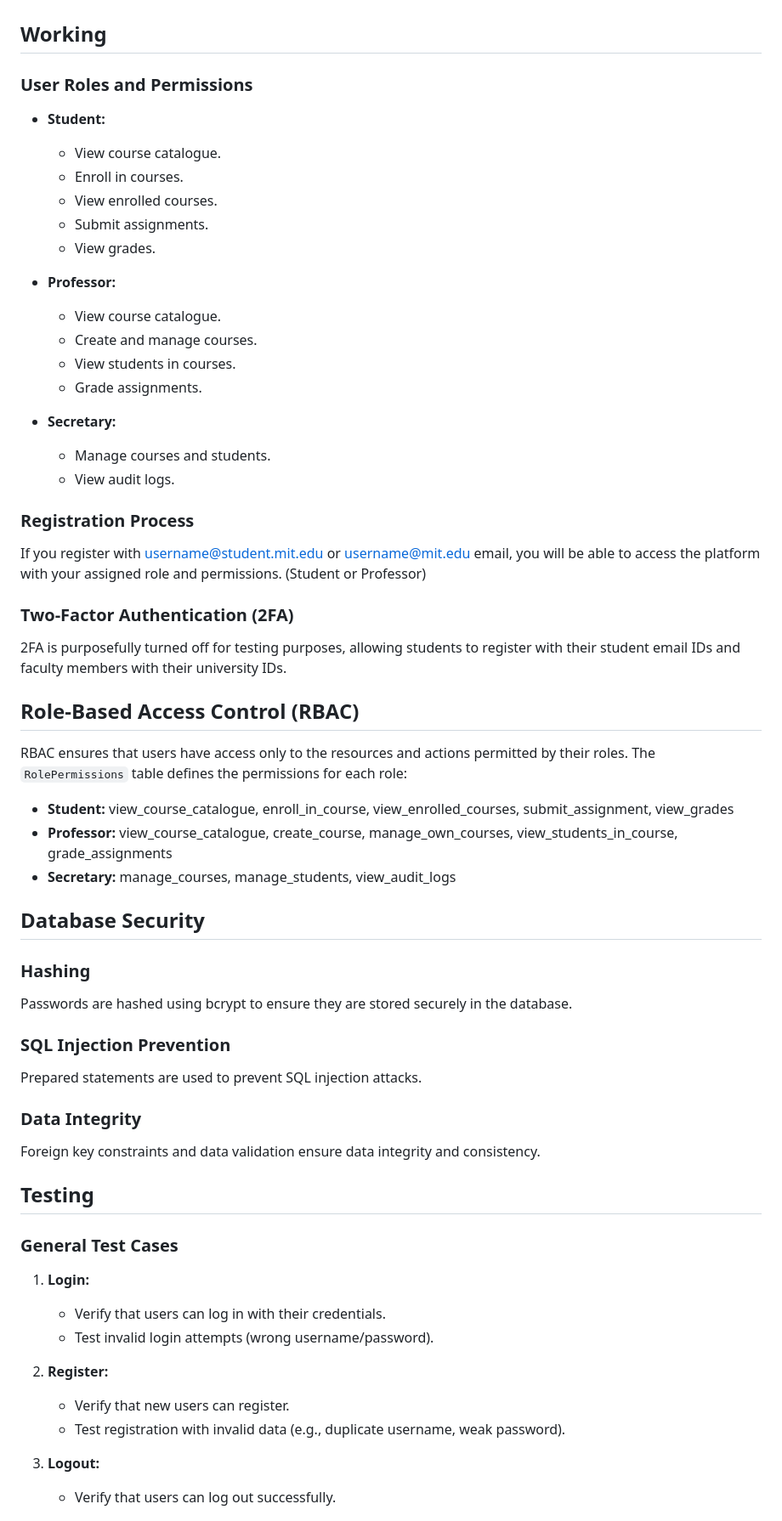
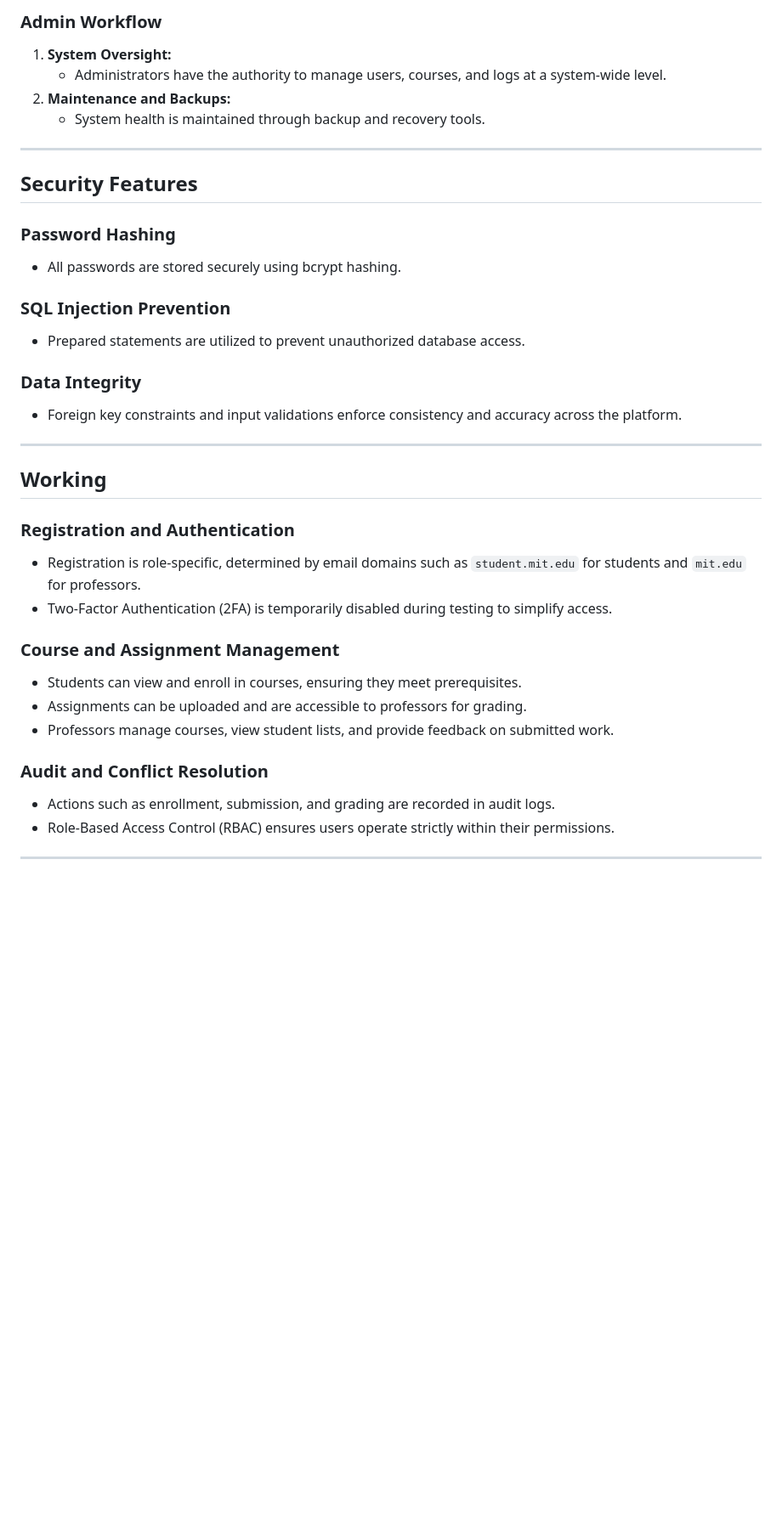
Before and after one commit to secured-git/NextMoodle, a Markdown page: README.md, the part around the change printed below. Shown: that part at 85% size. Rendered like a GitHub page; blank space fills up the shorter version.

```diff
--- a/README.md
+++ b/README.md
@@ -33,68 +74,38 @@ NextMoodle is a comprehensive educational management platform designed to stream
+### **Admin Workflow**
+1. **System Oversight:**
+   - Administrators have the authority to manage users, courses, and logs at a system-wide level.
+2. **Maintenance and Backups:**
+   - System health is maintained through backup and recovery tools.
+
+---
+
+## Security Features
+
+### **Password Hashing**
+- All passwords are stored securely using bcrypt hashing.
+
+### **SQL Injection Prevention**
+- Prepared statements are utilized to prevent unauthorized database access.
+
+### **Data Integrity**
+- Foreign key constraints and input validations enforce consistency and accuracy across the platform.
+
+---
+
 ## Working
 
-### User Roles and Permissions
+### **Registration and Authentication**
+- Registration is role-specific, determined by email domains such as `student.mit.edu` for students and `mit.edu` for professors.
+- Two-Factor Authentication (2FA) is temporarily disabled during testing to simplify access.
 
-- **Student:**
-  - View course catalogue.
-  - Enroll in courses.
-  - View enrolled courses.
-  - Submit assignments.
-  - View grades.
+### **Course and Assignment Management**
+- Students can view and enroll in courses, ensuring they meet prerequisites.
+- Assignments can be uploaded and are accessible to professors for grading.
+- Professors manage courses, view student lists, and provide feedback on submitted work.
 
-- **Professor:**
-  - View course catalogue.
-  - Create and manage courses.
-  - View students in courses.
-  - Grade assignments.
+### **Audit and Conflict Resolution**
+- Actions such as enrollment, submission, and grading are recorded in audit logs.
+- Role-Based Access Control (RBAC) ensures users operate strictly within their permissions.
 
-- **Secretary:**
-  - Manage courses and students.
-  - View audit logs.
+---
 
-
-### Registration Process
-
-If you register with username@student.mit.edu or username@mit.edu email, you will be able to access the platform with your assigned role and permissions. (Student or Professor)
-
-### Two-Factor Authentication (2FA)
-
-2FA is purposefully turned off for testing purposes, allowing students to register with their student email IDs and faculty members with their university IDs.
-
-## Role-Based Access Control (RBAC)
-
-RBAC ensures that users have access only to the resources and actions permitted by their roles. The `RolePermissions` table defines the permissions for each role:
-
-- **Student:** view_course_catalogue, enroll_in_course, view_enrolled_courses, submit_assignment, view_grades
-- **Professor:** view_course_catalogue, create_course, manage_own_courses, view_students_in_course, grade_assignments
-- **Secretary:** manage_courses, manage_students, view_audit_logs
-
-
-## Database Security
-
-### Hashing
-
-Passwords are hashed using bcrypt to ensure they are stored securely in the database.
-
-### SQL Injection Prevention
-
-Prepared statements are used to prevent SQL injection attacks.
-
-### Data Integrity
-
-Foreign key constraints and data validation ensure data integrity and consistency.
-
-## Testing
-
-### General Test Cases
-
-1. **Login:**
-   - Verify that users can log in with their credentials.
-   - Test invalid login attempts (wrong username/password).
-
-2. **Register:**
-   - Verify that new users can register.
-   - Test registration with invalid data (e.g., duplicate username, weak password).
-
-3. **Logout:**
-   - Verify that users can log out successfully.
-
```
Also changed, not shown: other parts of README.md (+64 -90 lines).
